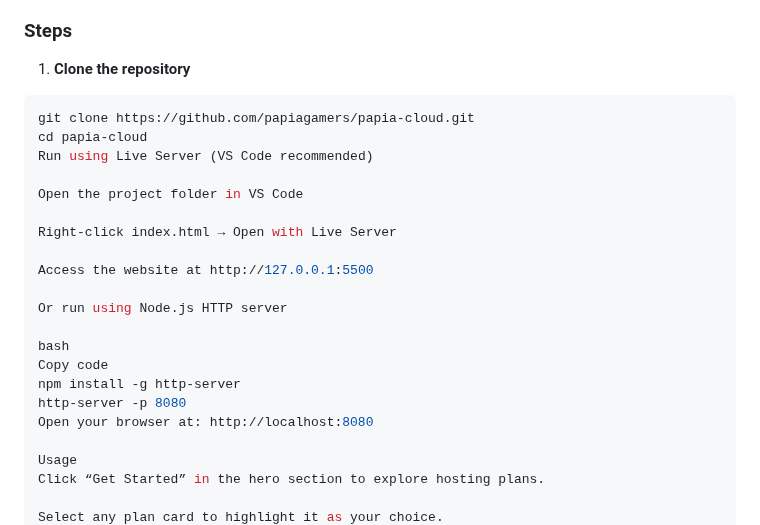
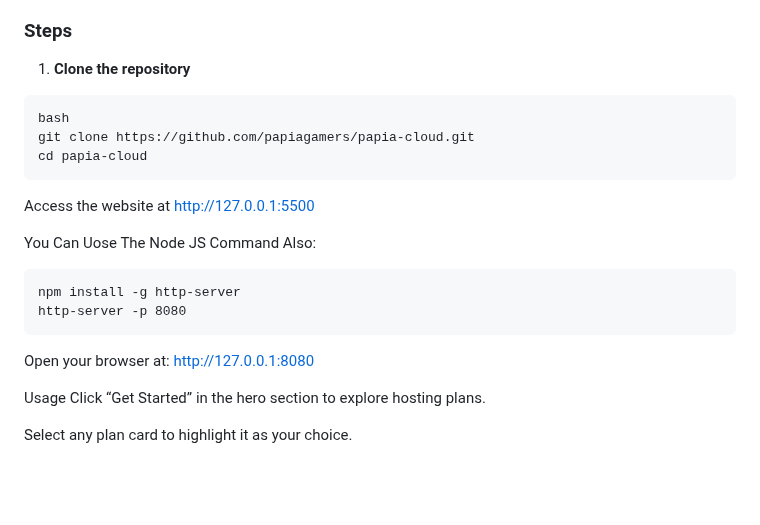
Before and after one commit to papiagamers/PAPIA-CLOUD, a Markdown page: README.md, the part around the change. Drawn GitHub-style; blank space fills up the shorter version.

````diff
--- a/README.md
+++ b/README.md
@@ -55,24 +55,19 @@ papia-cloud/
 ### Steps
 
 1. **Clone the repository**
-```bash
+```
+bash
 git clone https://github.com/papiagamers/papia-cloud.git
 cd papia-cloud
-Run using Live Server (VS Code recommended)
-
-Open the project folder in VS Code
-
-Right-click index.html → Open with Live Server
-
+```
 Access the website at http://127.0.0.1:5500
 
-Or run using Node.js HTTP server
-
-bash
-Copy code
+You Can Uose The Node JS Command Also:
+```
 npm install -g http-server
 http-server -p 8080
-Open your browser at: http://localhost:8080
+```
+Open your browser at: http://127.0.0.1:8080
 
 Usage
 Click “Get Started” in the hero section to explore hosting plans.
````
